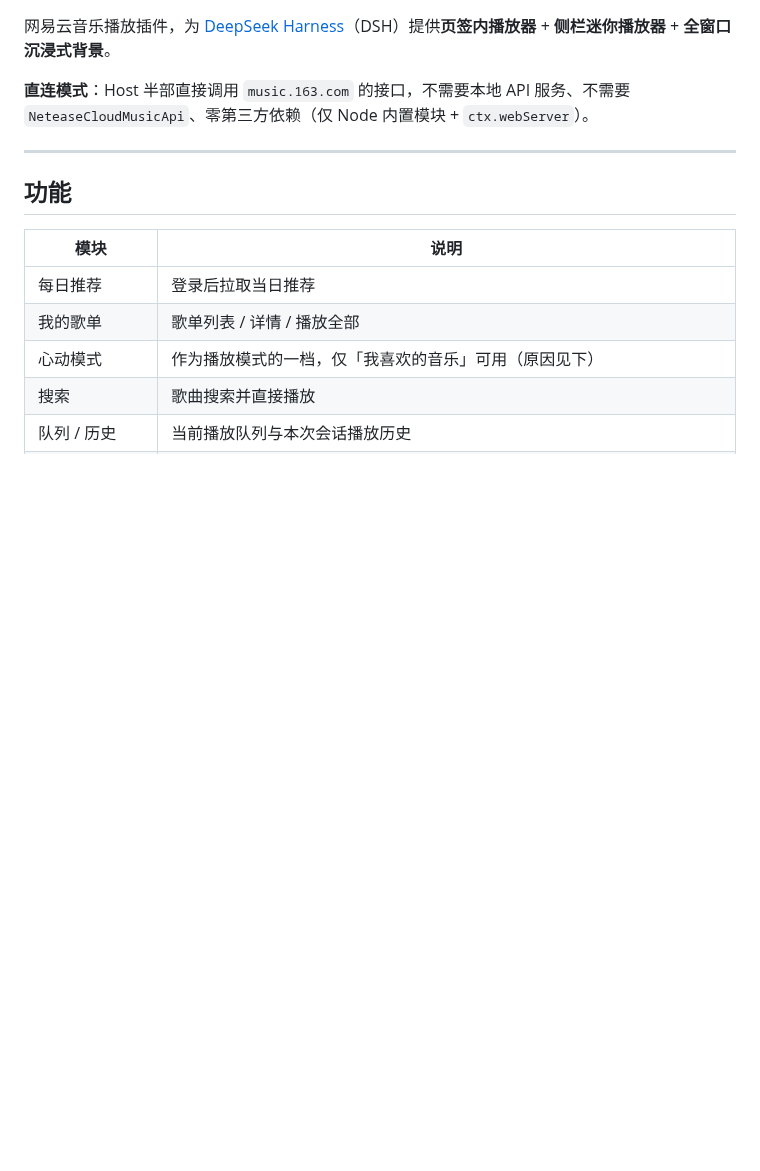
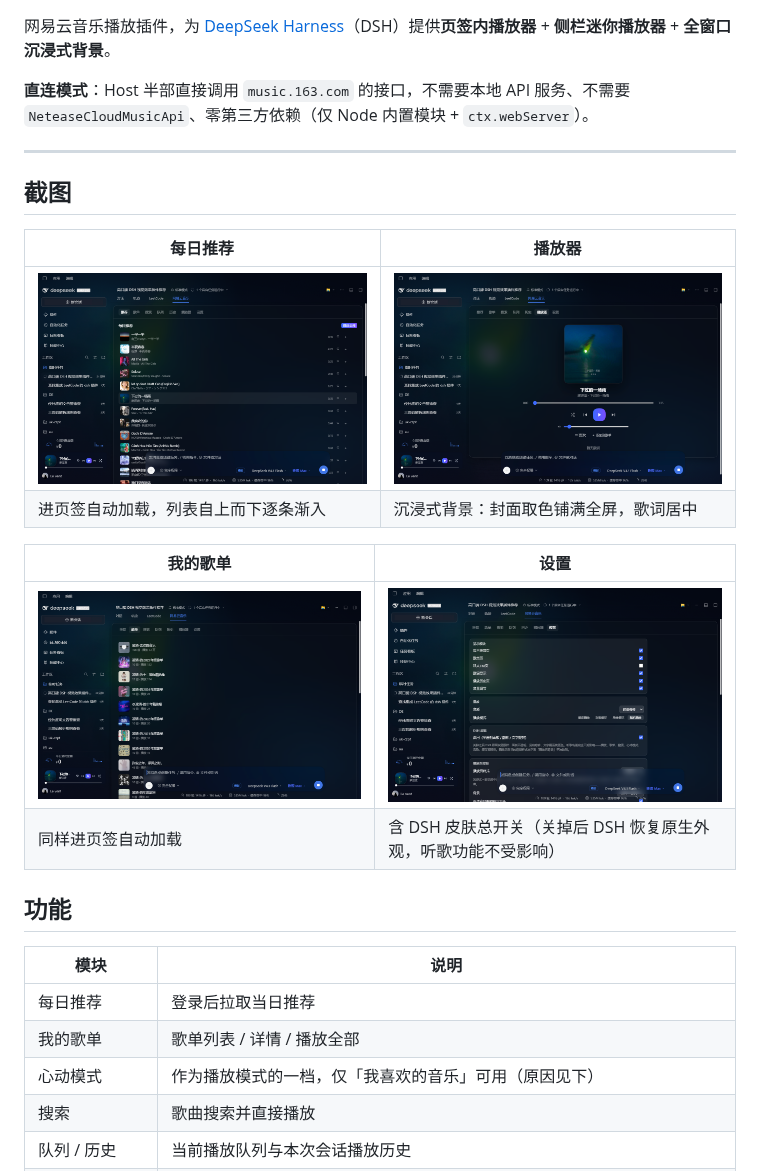
Before and after one commit to levent-JT/DSH-NetcloudMusic, a Markdown page: README.md, the part around the change. Drawn GitHub-style; pictures changed too: docs/screenshots/daily.png (added), docs/screenshots/player.png (added), docs/screenshots/playlists.png (added); blank space fills up the shorter version.

Commit message:
上架准备：包元数据 + 4 张截图
准备把插件收录进 DSH 插件市场（awesome-dsh-plugin）。这一批只动上架相关的东西，
不改任何功能代码。

一、package.json
- 去掉 "private": true —— 否则 npm 直接拒绝发布。
- 补 repository / homepage / bugs / keywords / author —— 市场靠 repository 取 GitHub
  star 与 README，npm 页面也靠它跳转。
- 加 engines.dsh: ">=0.1.0" —— 市场按 engines.dsh（或同版本线 peer）显示宿主兼容性；
  不声明的话卡片上写"未声明"。实测宿主是 @deepseek-ai/dsh-desktop/0.2.0-rc.2
  （从 navigator.userAgent 拿到的）。

二、README 与截图
- 新增「截图」一节，4 张图：每日推荐 / 播放器 / 我的歌单 / 设置。
- 图片放 docs/screenshots/。**刻意不进 npm 包** —— files 里不含 docs/，
  实测 npm pack 仍是 8 个文件 145 KB。

三、这批截图顺带验证了两件事
- 刷新页面（既恢复之前为截图临时摘掉的皮肤，也加载刚构建的新包）之后，
  DOM 探测到每日推荐**自动加载出 31 首歌、页面上零个「点击加载」提示** ——
  这是自动加载在真实浏览器里的活证据。
- 播放页的沉浸式背景正常（封面取色铺满全屏）。

四、发布前安全检查
- 仓库内无任何凭据（匹配到的字符串都是代码里对 /cookie 路由的引用）。
- .gitignore 已专门挡 netease-music.json（登录态文件）。

五、调研结论（记下来免得重复查）
- 市场本体 dshmarket 只做客户端；插件列表来自精选列表仓库
  awesome-dsh-plugin/awesome-dsh-plugin，CI 每日刷成 plugins.json（4671 条）。
- 条目字段：name / owner / url / category / description{en,zh} / npm 或 tarball /
  capabilities / install，stars 与 downloads 由 CI 填。
- 播放器类都归 category: ui（816 条），不是 voice（那类是 TTS 与语音输入）。
- 已有 4 个网易云相关插件：ncm-player、dsh-music-player、SinglePlayer、dsh-MusicPlayer。
  我们的差异：整页页签 + 沉浸式背景皮肤 + 心动模式（2018 官方语义）+ 音质阶梯 +
  侧栏播放器，以及唯一做了「DSH 皮肤总开关」。

回归：构建逐字节一致，14/14、27/27、30/30 全过。

```diff
--- a/README.md
+++ b/README.md
@@ -6,6 +6,17 @@
 
 ---
 
+## 截图
+
+| 每日推荐 | 播放器 |
+|---|---|
+| ![每日推荐](docs/screenshots/daily.png) | ![播放器](docs/screenshots/player.png) |
+| 进页签自动加载，列表自上而下逐条渐入 | 沉浸式背景：封面取色铺满全屏，歌词居中 |
+
+| 我的歌单 | 设置 |
+|---|---|
+| ![我的歌单](docs/screenshots/playlists.png) | ![设置](docs/screenshots/settings.png) |
+| 同样进页签自动加载 | 含 DSH 皮肤总开关（关掉后 DSH 恢复原生外观，听歌功能不受影响） |
 ## 功能
 
 | 模块 | 说明 |
```
Also changed, not shown: 1 other file.
